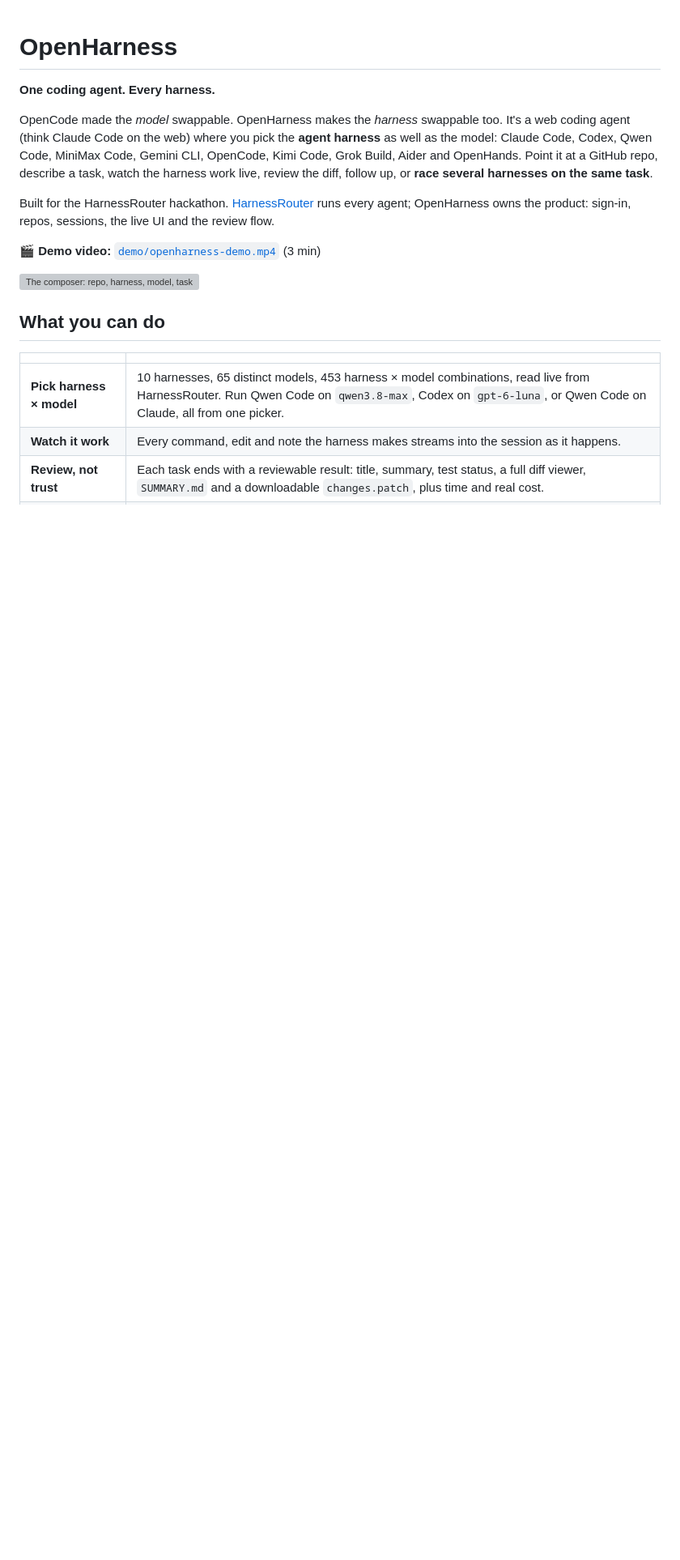
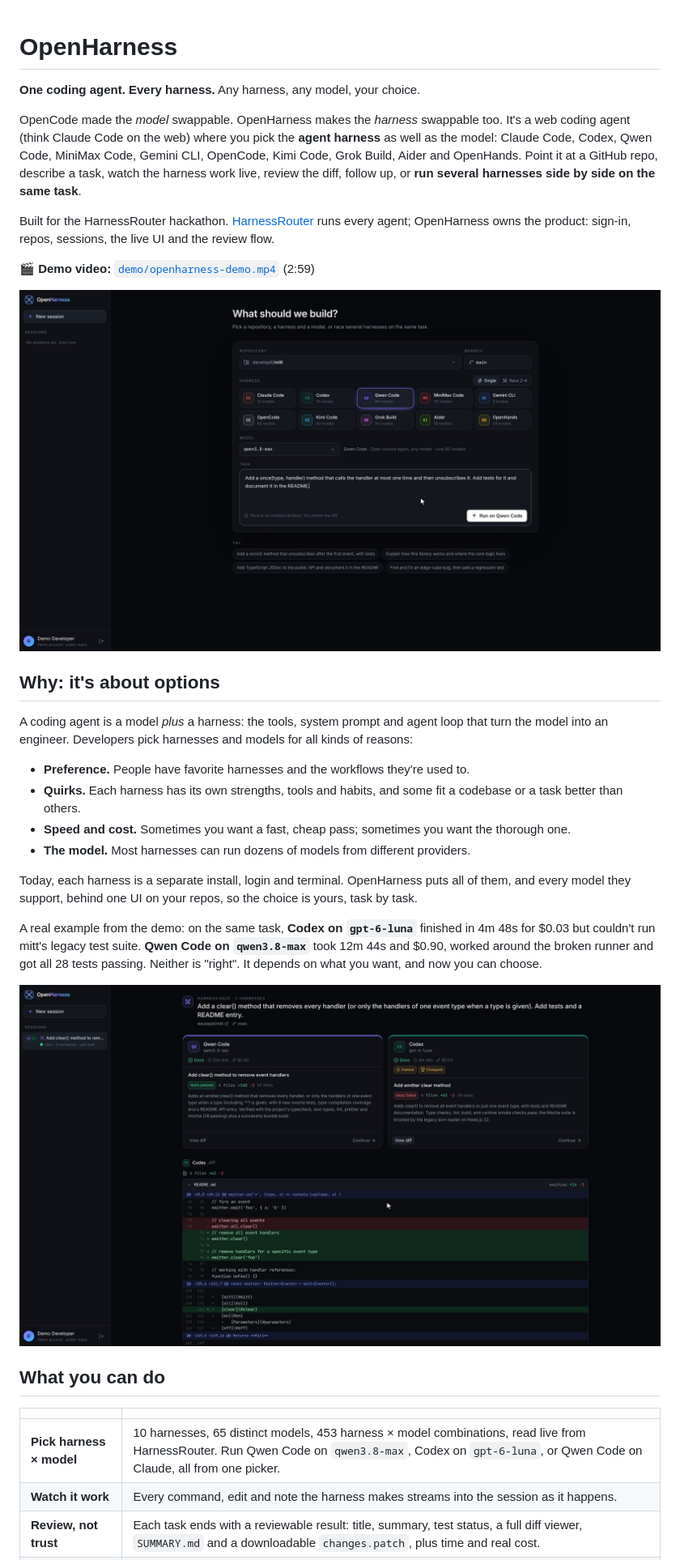
Before and after one commit to chinesepowered/hack-openharness, a Markdown page: README.md, the part around one of its changes. Shown at 81% size. GitHub-like rendering; pictures changed too: docs/composer.jpg (added), docs/race.jpg (added); blank space fills up the shorter version; grey boxes are pictures that could not be loaded.

```diff
--- a/README.md
+++ b/README.md
@@ -1,14 +1,29 @@
 # OpenHarness
 
-**One coding agent. Every harness.**
+**One coding agent. Every harness.** Any harness, any model, your choice.
 
-OpenCode made the *model* swappable. OpenHarness makes the *harness* swappable too. It's a web coding agent (think Claude Code on the web) where you pick the **agent harness** as well as the model: Claude Code, Codex, Qwen Code, MiniMax Code, Gemini CLI, OpenCode, Kimi Code, Grok Build, Aider and OpenHands. Point it at a GitHub repo, describe a task, watch the harness work live, review the diff, follow up, or **race several harnesses on the same task**.
+OpenCode made the *model* swappable. OpenHarness makes the *harness* swappable too. It's a web coding agent (think Claude Code on the web) where you pick the **agent harness** as well as the model: Claude Code, Codex, Qwen Code, MiniMax Code, Gemini CLI, OpenCode, Kimi Code, Grok Build, Aider and OpenHands. Point it at a GitHub repo, describe a task, watch the harness work live, review the diff, follow up, or **run several harnesses side by side on the same task**.
 
 Built for the HarnessRouter hackathon. [HarnessRouter](https://harnessrouter.ai) runs every agent; OpenHarness owns the product: sign-in, repos, sessions, the live UI and the review flow.
 
-🎬 **Demo video:** [`demo/openharness-demo.mp4`](demo/openharness-demo.mp4) (3 min)
+🎬 **Demo video:** [`demo/openharness-demo.mp4`](demo/openharness-demo.mp4) (2:59)
 
 ![The composer: repo, harness, model, task](docs/composer.jpg)
+
+## Why: it's about options
+
+A coding agent is a model *plus* a harness: the tools, system prompt and agent loop that turn the model into an engineer. Developers pick harnesses and models for all kinds of reasons:
+
+* **Preference.** People have favorite harnesses and the workflows they're used to.
+* **Quirks.** Each harness has its own strengths, tools and habits, and some fit a codebase or a task better than others.
+* **Speed and cost.** Sometimes you want a fast, cheap pass; sometimes you want the thorough one.
+* **The model.** Most harnesses can run dozens of models from different providers.
+
+Today, each harness is a separate install, login and terminal. OpenHarness puts all of them, and every model they support, behind one UI on your repos, so the choice is yours, task by task.
+
+A real example from the demo: on the same task, **Codex on `gpt-6-luna`** finished in 4m 48s for $0.03 but couldn't run mitt's legacy test suite. **Qwen Code on `qwen3.8-max`** took 12m 44s and $0.90, worked around the broken runner and got all 28 tests passing. Neither is "right". It depends on what you want, and now you can choose.
+
+![Two harnesses on the same task, side by side](docs/race.jpg)
 
 ## What you can do
 
```
Also changed, not shown: other parts of README.md (+1 -1 lines), docs/result.jpg (added), docs/session.jpg (added), 9 other files.
